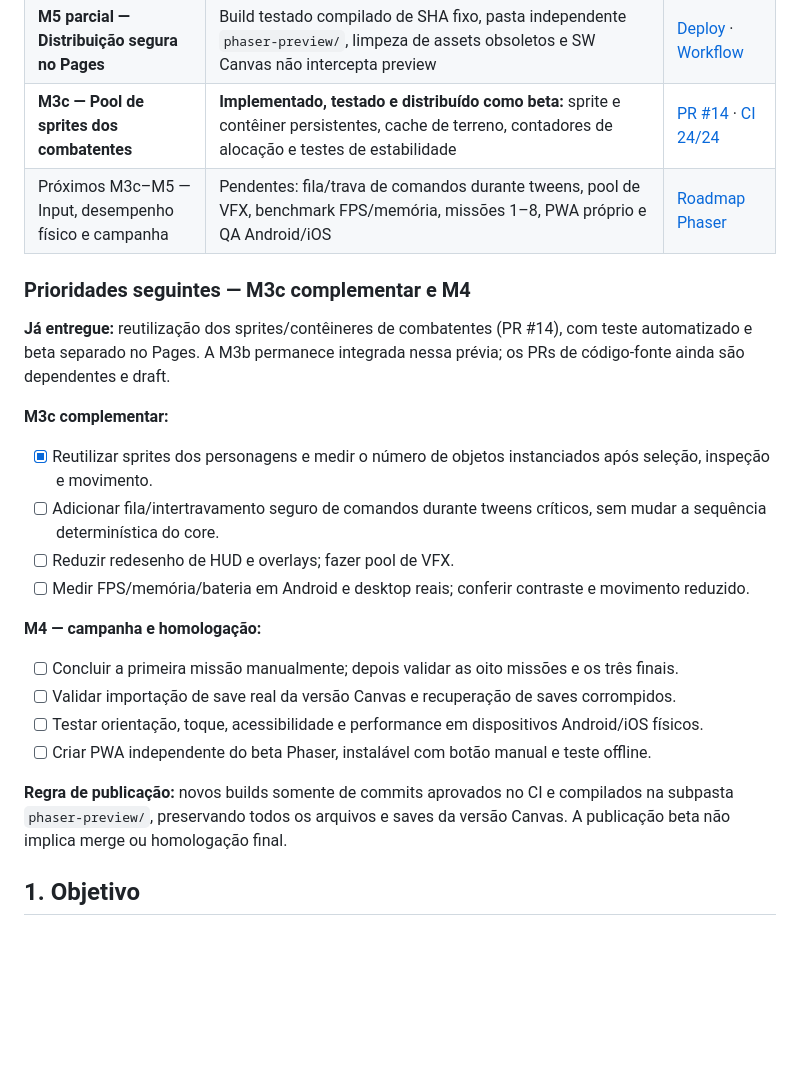
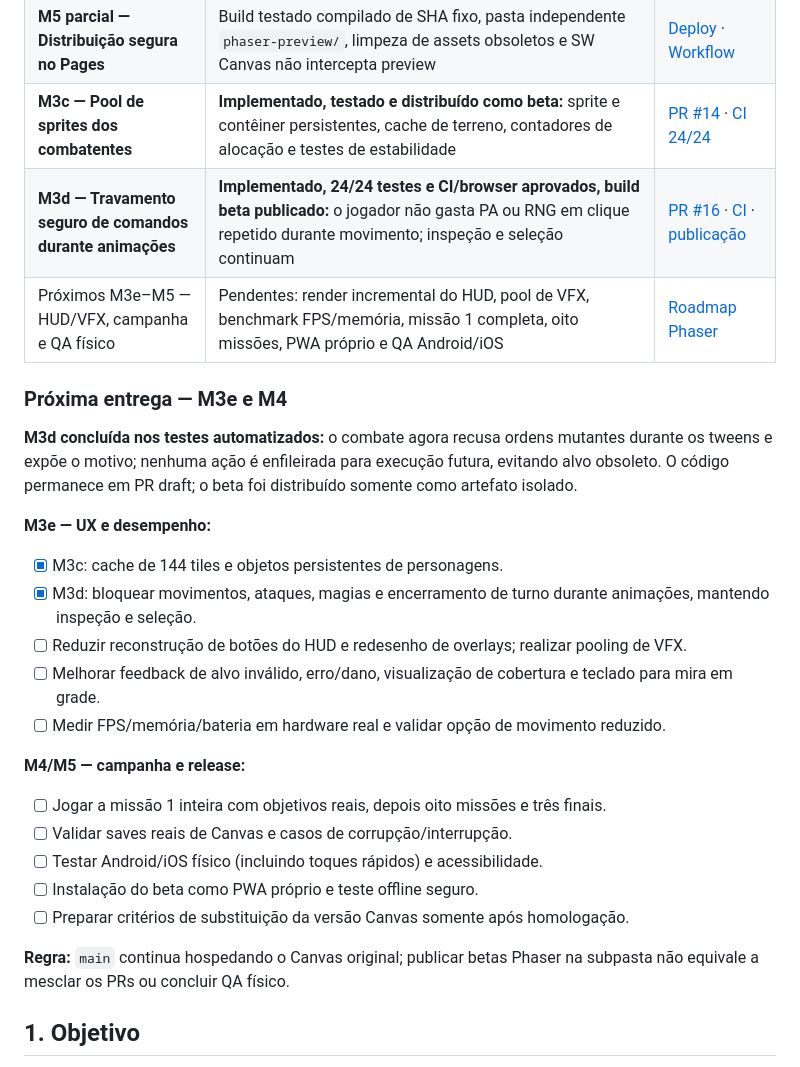
Before and after one commit to pedromaintenance/ironwood-a-ultima-resistencia, a Markdown page: ROADMAP_IRONWOOD_PHASER.md, the part around one of its changes. Rendered like a GitHub page; blank space fills up the shorter version.

Commit message:
docs(roadmap): documenta M3d testada e publicada, planeja M3e e M4

```diff
--- a/ROADMAP_IRONWOOD_PHASER.md
+++ b/ROADMAP_IRONWOOD_PHASER.md
@@ -35,25 +35,28 @@ Build isolado, criado a partir do commit **`32cbfd7b`** do PR #14. A validação
 | **M3b — Mira de área e proteção contra fogo amigo** | **Publicada em beta:** AOE inicial, avisos de aliados atingíveis, duplo toque, guia de playtest, save protegido no primeiro toque; 24 testes e Chromium aprovados | [PR #13](https://github.com/pedromaintenance/ironwood-a-ultima-resistencia/pull/13) · [CI](https://github.com/pedromaintenance/ironwood-a-ultima-resistencia/actions/runs/38955658327) · [Pages](https://pedromaintenance.github.io/ironwood-a-ultima-resistencia/phaser-preview/) |
 | **M5 parcial — Distribuição segura no Pages** | Build testado compilado de SHA fixo, pasta independente `phaser-preview/`, limpeza de assets obsoletos e SW Canvas não intercepta preview | [Deploy](https://github.com/pedromaintenance/ironwood-a-ultima-resistencia/actions/runs/38955974230) · [Workflow](https://github.com/pedromaintenance/ironwood-a-ultima-resistencia/blob/main/.github/workflows/publish-phaser-beta.yml) |
 | **M3c — Pool de sprites dos combatentes** | **Implementado, testado e distribuído como beta:** sprite e contêiner persistentes, cache de terreno, contadores de alocação e testes de estabilidade | [PR #14](https://github.com/pedromaintenance/ironwood-a-ultima-resistencia/pull/14) · [CI 24/24](https://github.com/pedromaintenance/ironwood-a-ultima-resistencia/actions/runs/38957047595) |
-| Próximos M3c–M5 — Input, desempenho físico e campanha | Pendentes: fila/trava de comandos durante tweens, pool de VFX, benchmark FPS/memória, missões 1–8, PWA próprio e QA Android/iOS | [Roadmap Phaser](https://github.com/pedromaintenance/ironwood-a-ultima-resistencia/blob/feat/phaser-unit-pooling-m3c/phaser/ROADMAP.md) |
+| **M3d — Travamento seguro de comandos durante animações** | **Implementado, 24/24 testes e CI/browser aprovados, build beta publicado:** o jogador não gasta PA ou RNG em clique repetido durante movimento; inspeção e seleção continuam | [PR #16](https://github.com/pedromaintenance/ironwood-a-ultima-resistencia/pull/16) · [CI](https://github.com/pedromaintenance/ironwood-a-ultima-resistencia/actions/runs/38961163306) · [publicação](https://github.com/pedromaintenance/ironwood-a-ultima-resistencia/actions/runs/38961411555) |
+| Próximos M3e–M5 — HUD/VFX, campanha e QA físico | Pendentes: render incremental do HUD, pool de VFX, benchmark FPS/memória, missão 1 completa, oito missões, PWA próprio e QA Android/iOS | [Roadmap Phaser](https://github.com/pedromaintenance/ironwood-a-ultima-resistencia/blob/feat/phaser-command-lock-m3d/phaser/ROADMAP.md) |
 
-### Prioridades seguintes — M3c complementar e M4
+### Próxima entrega — M3e e M4
 
-**Já entregue:** reutilização dos sprites/contêineres de combatentes (PR #14), com teste automatizado e beta separado no Pages. A M3b permanece integrada nessa prévia; os PRs de código-fonte ainda são dependentes e draft.
+**M3d concluída nos testes automatizados:** o combate agora recusa ordens mutantes durante os tweens e expõe o motivo; nenhuma ação é enfileirada para execução futura, evitando alvo obsoleto. O código permanece em PR draft; o beta foi distribuído somente como artefato isolado.
 
-**M3c complementar:**
-- [x] Reutilizar sprites dos personagens e medir o número de objetos instanciados após seleção, inspeção e movimento.
-- [ ] Adicionar fila/intertravamento seguro de comandos durante tweens críticos, sem mudar a sequência determinística do core.
-- [ ] Reduzir redesenho de HUD e overlays; fazer pool de VFX.
-- [ ] Medir FPS/memória/bateria em Android e desktop reais; conferir contraste e movimento reduzido.
+**M3e — UX e desempenho:**
+- [x] M3c: cache de 144 tiles e objetos persistentes de personagens.
+- [x] M3d: bloquear movimentos, ataques, magias e encerramento de turno durante animações, mantendo inspeção e seleção.
+- [ ] Reduzir reconstrução de botões do HUD e redesenho de overlays; realizar pooling de VFX.
+- [ ] Melhorar feedback de alvo inválido, erro/dano, visualização de cobertura e teclado para mira em grade.
+- [ ] Medir FPS/memória/bateria em hardware real e validar opção de movimento reduzido.
 
-**M4 — campanha e homologação:**
-- [ ] Concluir a primeira missão manualmente; depois validar as oito missões e os três finais.
-- [ ] Validar importação de save real da versão Canvas e recuperação de saves corrompidos.
-- [ ] Testar orientação, toque, acessibilidade e performance em dispositivos Android/iOS físicos.
-- [ ] Criar PWA independente do beta Phaser, instalável com botão manual e teste offline.
+**M4/M5 — campanha e release:**
+- [ ] Jogar a missão 1 inteira com objetivos reais, depois oito missões e três finais.
+- [ ] Validar saves reais de Canvas e casos de corrupção/interrupção.
+- [ ] Testar Android/iOS físico (incluindo toques rápidos) e acessibilidade.
+- [ ] Instalação do beta como PWA próprio e teste offline seguro.
+- [ ] Preparar critérios de substituição da versão Canvas somente após homologação.
 
-**Regra de publicação:** novos builds somente de commits aprovados no CI e compilados na subpasta `phaser-preview/`, preservando todos os arquivos e saves da versão Canvas. A publicação beta não implica merge ou homologação final.
+**Regra:** `main` continua hospedando o Canvas original; publicar betas Phaser na subpasta não equivale a mesclar os PRs ou concluir QA físico.
 
 ## 1. Objetivo
 
```
Also changed, not shown: other parts of ROADMAP_IRONWOOD_PHASER.md (+8 -8 lines).
